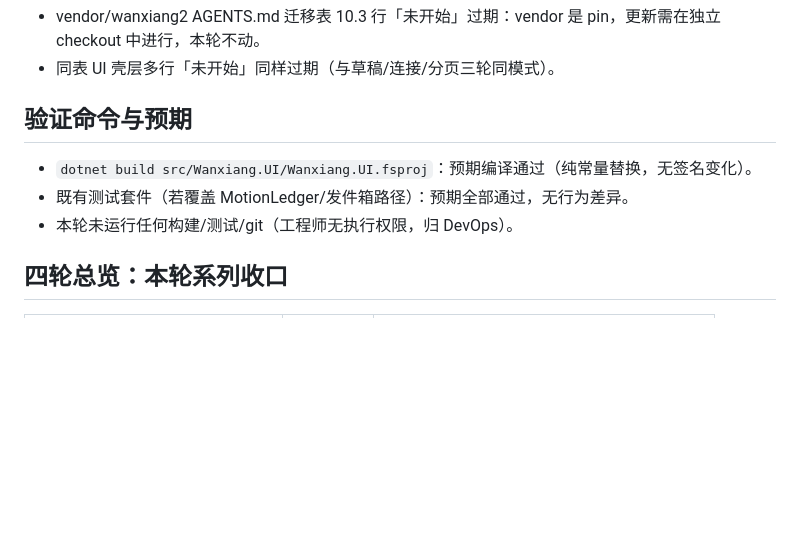
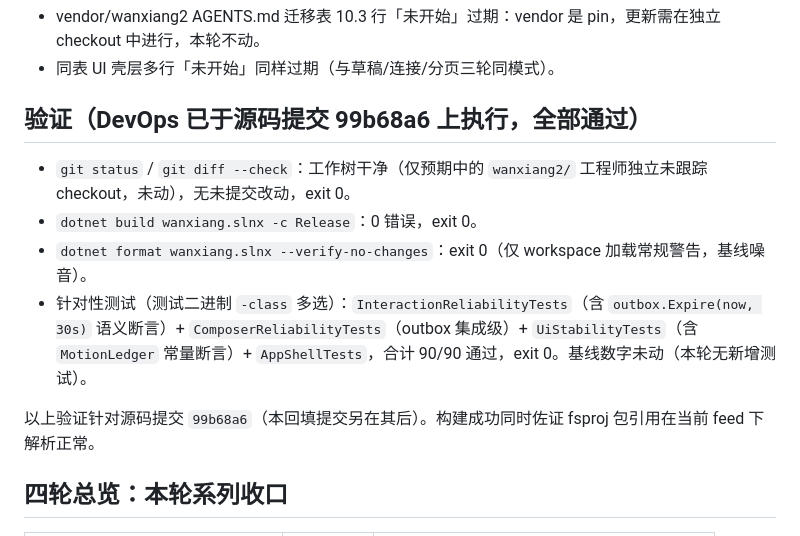
Before and after one commit to PamelaSprin47685ghall/wanxiang, a Markdown page: docs/handoffs/2026-10-15-outbox-cutover.md, the part around the change. Drawn GitHub-style; blank space fills up the shorter version.

Commit message:
Outbox cutover: record verification results in handoff

```diff
--- a/docs/handoffs/2026-10-15-outbox-cutover.md
+++ b/docs/handoffs/2026-10-15-outbox-cutover.md
@@ -35,11 +35,14 @@ AppShell.fs:2211 的 `outbox.Expire(now, TimeSpan.FromSeconds 30.0)` 是宿主
 - vendor/wanxiang2 AGENTS.md 迁移表 10.3 行「未开始」过期：vendor 是 pin，更新需在独立 checkout 中进行，本轮不动。
 - 同表 UI 壳层多行「未开始」同样过期（与草稿/连接/分页三轮同模式）。
 
-## 验证命令与预期
+## 验证（DevOps 已于源码提交 99b68a6 上执行，全部通过）
 
-- `dotnet build src/Wanxiang.UI/Wanxiang.UI.fsproj`：预期编译通过（纯常量替换，无签名变化）。
-- 既有测试套件（若覆盖 MotionLedger/发件箱路径）：预期全部通过，无行为差异。
-- 本轮未运行任何构建/测试/git（工程师无执行权限，归 DevOps）。
+- `git status` / `git diff --check`：工作树干净（仅预期中的 `wanxiang2/` 工程师独立未跟踪 checkout，未动），无未提交改动，exit 0。
+- `dotnet build wanxiang.slnx -c Release`：0 错误，exit 0。
+- `dotnet format wanxiang.slnx --verify-no-changes`：exit 0（仅 workspace 加载常规警告，基线噪音）。
+- 针对性测试（测试二进制 `-class` 多选）：`InteractionReliabilityTests`（含 `outbox.Expire(now, 30s)` 语义断言）+ `ComposerReliabilityTests`（outbox 集成级）+ `UiStabilityTests`（含 `MotionLedger` 常量断言）+ `AppShellTests`，合计 90/90 通过，exit 0。基线数字未动（本轮无新增测试）。
+
+以上验证针对源码提交 `99b68a6`（本回填提交另在其后）。构建成功同时佐证 fsproj 包引用在当前 feed 下解析正常。
 
 ## 四轮总览：本轮系列收口
 
```
